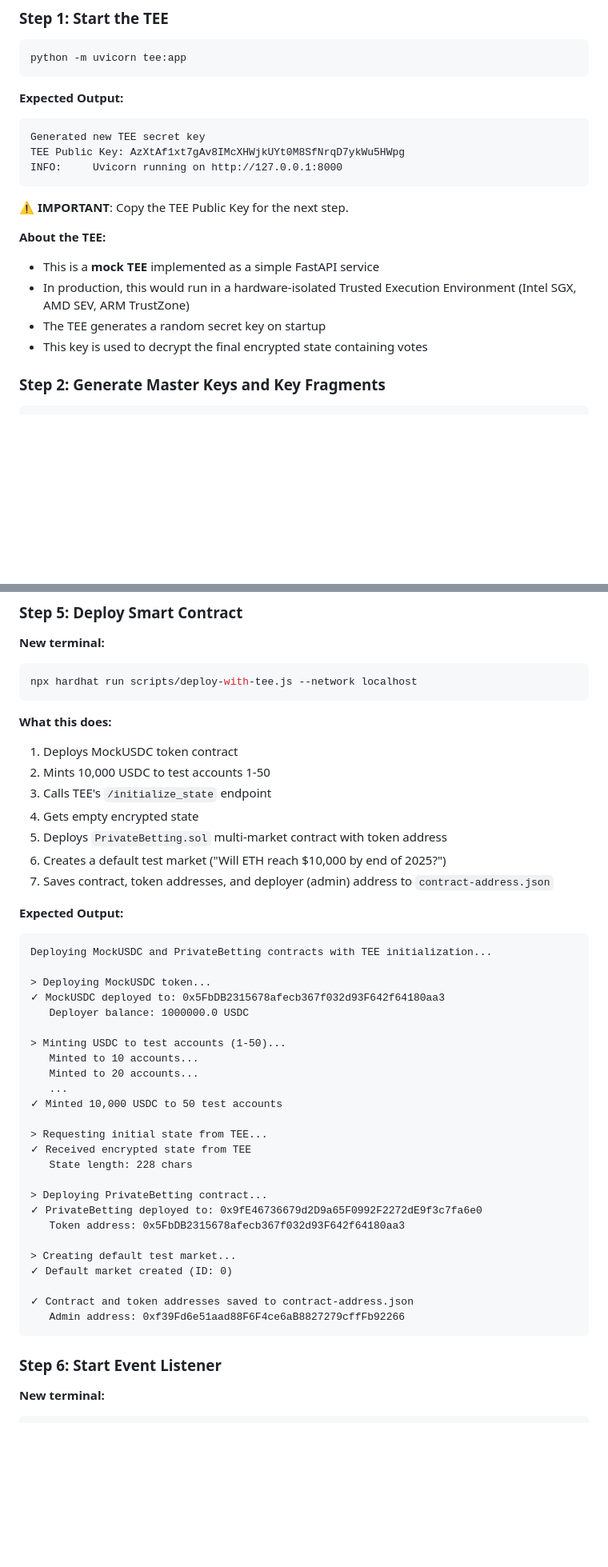
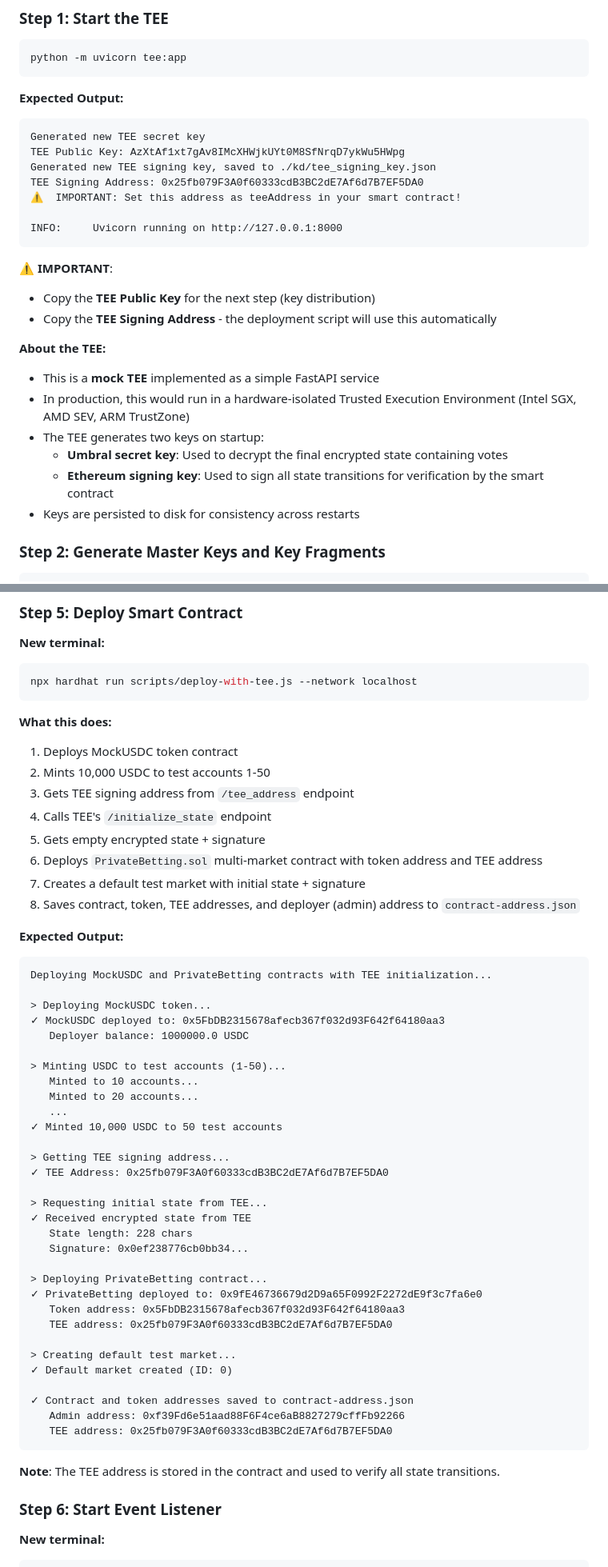
Before and after one commit to k3rn3lpanicc/ccc-demo, a Markdown page: README.md, 2 parts joined by grey strips. Shown: that part at 80% size. GitHub-like rendering; blank space fills up the shorter version.

````diff
--- a/README.md
+++ b/README.md
@@ -142,17 +148,25 @@ python -m uvicorn tee:app
 ```
 Generated new TEE secret key
 TEE Public Key: AzXtAf1xt7gAv8IMcXHWjkUYt0M8SfNrqD7ykWu5HWpg
+Generated new TEE signing key, saved to ./kd/tee_signing_key.json
+TEE Signing Address: 0x25fb079F3A0f60333cdB3BC2dE7Af6d7B7EF5DA0
+⚠️  IMPORTANT: Set this address as teeAddress in your smart contract!
+
 INFO:     Uvicorn running on http://127.0.0.1:8000
 ```
 
-**⚠️ IMPORTANT**: Copy the TEE Public Key for the next step.
+**⚠️ IMPORTANT**:
+- Copy the **TEE Public Key** for the next step (key distribution)
+- Copy the **TEE Signing Address** - the deployment script will use this automatically
 
 **About the TEE:**
 
 - This is a **mock TEE** implemented as a simple FastAPI service
 - In production, this would run in a hardware-isolated Trusted Execution Environment (Intel SGX, AMD SEV, ARM TrustZone)
-- The TEE generates a random secret key on startup
-- This key is used to decrypt the final encrypted state containing votes
+- The TEE generates two keys on startup:
+  - **Umbral secret key**: Used to decrypt the final encrypted state containing votes
+  - **Ethereum signing key**: Used to sign all state transitions for verification by the smart contract
+- Keys are persisted to disk for consistency across restarts
 
 ### Step 2: Generate Master Keys and Key Fragments
 
@@ -250,11 +264,12 @@ npx hardhat run scripts/deploy-with-tee.js --network localhost
 
 1. Deploys MockUSDC token contract
 2. Mints 10,000 USDC to test accounts 1-50
-3. Calls TEE's `/initialize_state` endpoint
-4. Gets empty encrypted state
-5. Deploys `PrivateBetting.sol` multi-market contract with token address
-6. Creates a default test market ("Will ETH reach $10,000 by end of 2025?")
-7. Saves contract, token addresses, and deployer (admin) address to `contract-address.json`
+3. Gets TEE signing address from `/tee_address` endpoint
+4. Calls TEE's `/initialize_state` endpoint
+5. Gets empty encrypted state + signature
+6. Deploys `PrivateBetting.sol` multi-market contract with token address and TEE address
+7. Creates a default test market with initial state + signature
+8. Saves contract, token, TEE addresses, and deployer (admin) address to `contract-address.json`
 
 **Expected Output:**
 
@@ -271,20 +286,28 @@ Deploying MockUSDC and PrivateBetting contracts with TEE initialization...
    ...
 ✓ Minted 10,000 USDC to 50 test accounts
 
+> Getting TEE signing address...
+✓ TEE Address: 0x25fb079F3A0f60333cdB3BC2dE7Af6d7B7EF5DA0
+
 > Requesting initial state from TEE...
 ✓ Received encrypted state from TEE
    State length: 228 chars
+   Signature: 0x0ef238776cb0bb34...
 
 > Deploying PrivateBetting contract...
 ✓ PrivateBetting deployed to: 0x9fE46736679d2D9a65F0992F2272dE9f3c7fa6e0
    Token address: 0x5FbDB2315678afecb367f032d93F642f64180aa3
+   TEE address: 0x25fb079F3A0f60333cdB3BC2dE7Af6d7B7EF5DA0
 
 > Creating default test market...
 ✓ Default market created (ID: 0)
 
 ✓ Contract and token addresses saved to contract-address.json
    Admin address: 0xf39Fd6e51aad88F6F4ce6aB8827279cffFb92266
+   TEE address: 0x25fb079F3A0f60333cdB3BC2dE7Af6d7B7EF5DA0
 ```
+
+**Note**: The TEE address is stored in the contract and used to verify all state transitions.
 
 ### Step 6: Start Event Listener
 
````
Also changed, not shown: other parts of README.md (+32 -9 lines).
